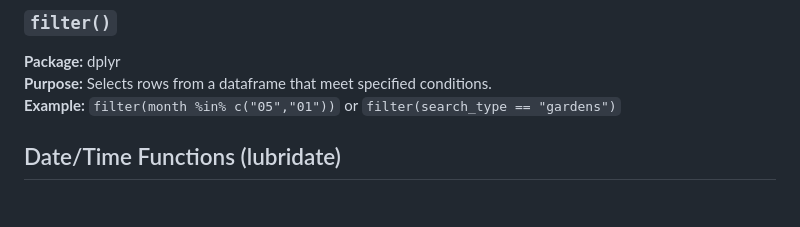
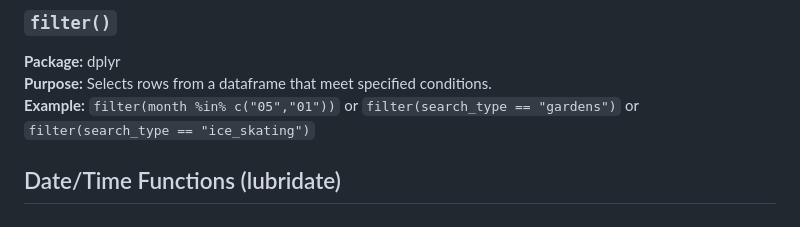
Before and after one commit to sarahtanja/fish470lab, a Markdown page: week2/Tidyverse tutorial/IntroToTidyverse_FunctionReference.md, the part around one of its changes. Rendered like a GitHub page.

Commit message:
Fix backtick escaping and add ice_skating filter example
Co-authored-by: sarahtanja <86446350+sarahtanja@users.noreply.github.com>

```diff
--- a/week2/Tidyverse tutorial/IntroToTidyverse_FunctionReference.md
+++ b/week2/Tidyverse tutorial/IntroToTidyverse_FunctionReference.md
@@ -63,7 +63,7 @@ This document lists all the functions introduced in the IntroToTidyverse tutoria
 ### `filter()`
 **Package:** dplyr
 **Purpose:** Selects rows from a dataframe that meet specified conditions.
-**Example:** `filter(month %in% c("05","01"))` or `filter(search_type == "gardens")`
+**Example:** `filter(month %in% c("05","01"))` or `filter(search_type == "gardens")` or `filter(search_type == "ice_skating")`
 
 ## Date/Time Functions (lubridate)
 
```
Also changed, not shown: other parts of week2/Tidyverse tutorial/IntroToTidyverse_FunctionReference.md (+1 -1 lines).
